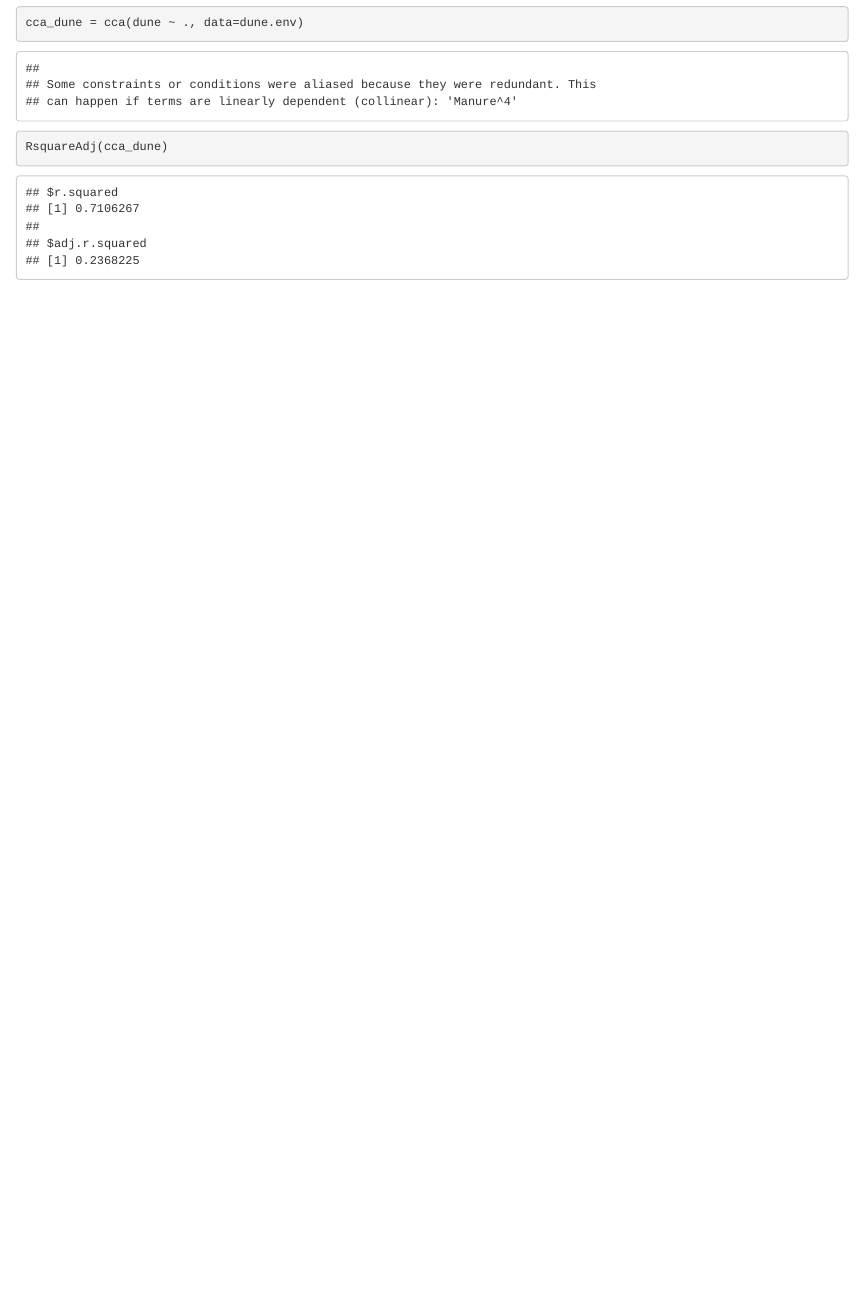
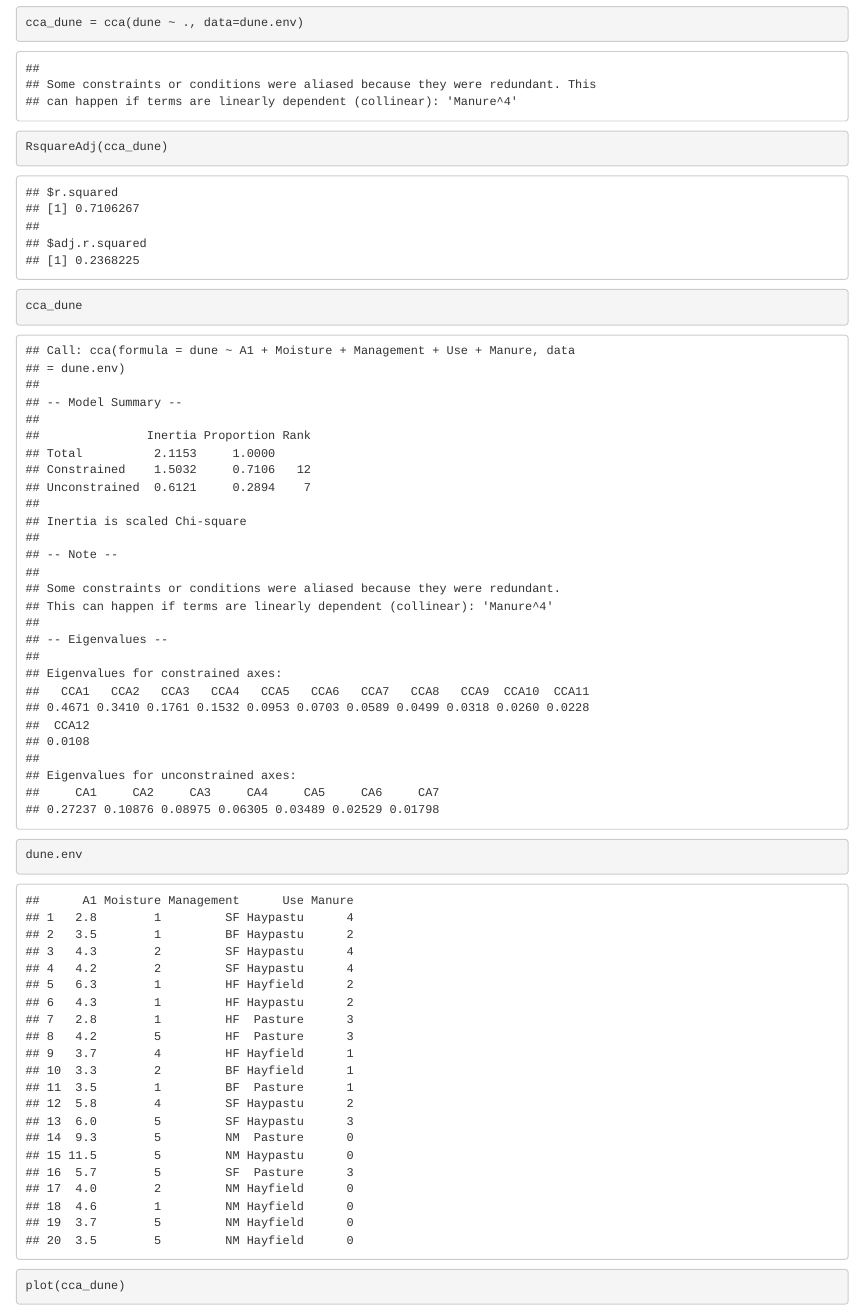
Before and after one commit to raigueljr/QuantMethods-Homework, an R Markdown document (scripts/Multivariate_Assignment.Rmd): the page in a window 1100 px wide, from 2770 px down. Rendered offline with R 4.5, knitr and Pandoc, with nearby package versions; code that draws random numbers runs with fixed seeds of ours; some code elsewhere in the file could not run offline.

Commit message:
Attempt to Plot CCA but Categorical Var

````diff
--- a/scripts/Multivariate_Assignment.Rmd
+++ b/scripts/Multivariate_Assignment.Rmd
@@ -46,3 +46,14 @@ plot(dune_mds, type='n')
 cca_dune = cca(dune ~ ., data=dune.env)
 RsquareAdj(cca_dune)
 ```
+
+```{r}
+cca_dune
+```
+```{r}
+dune.env
+```
+
+
+```{r}
+plot(cca_dune)
````
Also changed, not shown: scripts/Multivariate_Assignment.Rmd (8 more changed lines).
